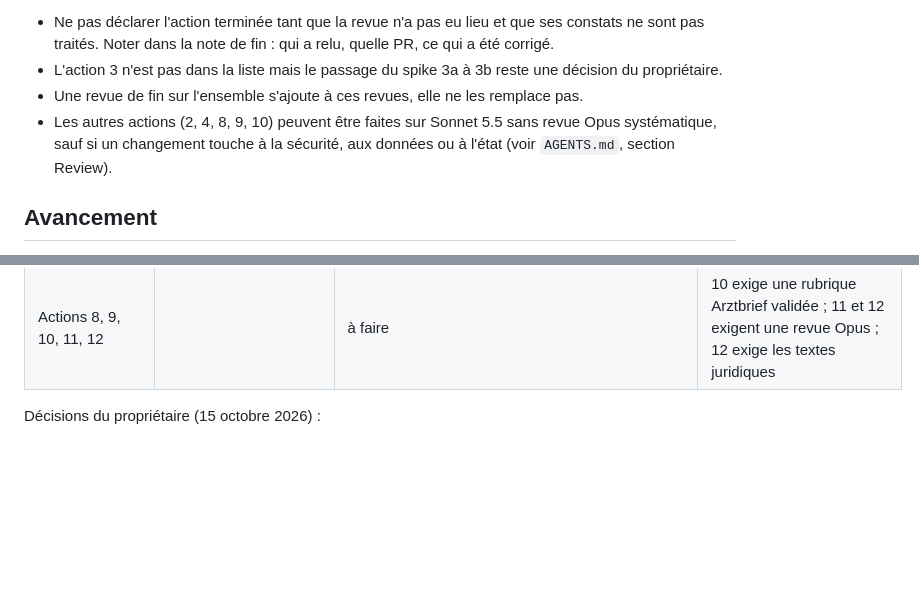
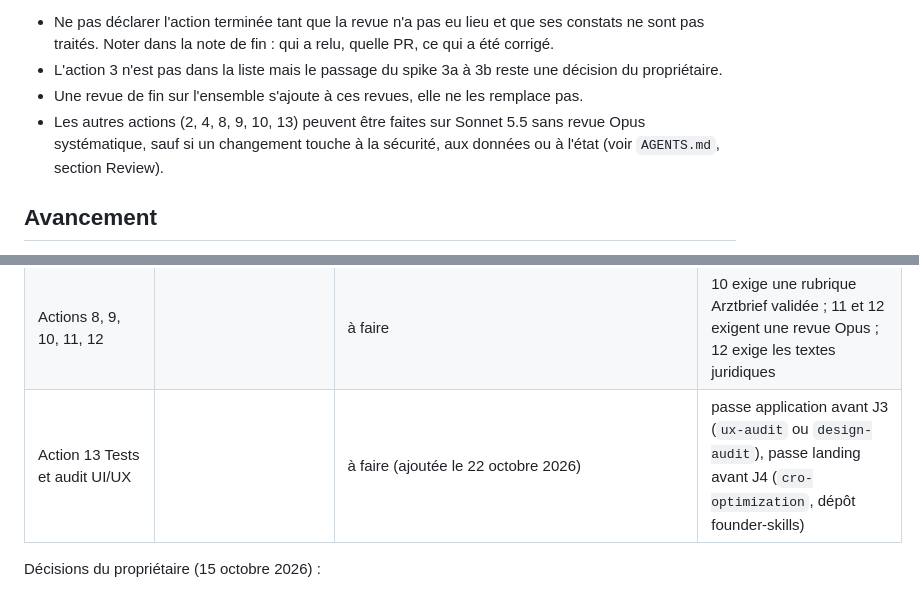
Before and after one commit to lejams/ari, a Markdown page: CLAUDE.md, 2 parts joined by grey strips. GitHub-like rendering; blank space fills up the shorter version.

```diff
--- a/CLAUDE.md
+++ b/CLAUDE.md
@@ -33,7 +33,7 @@ invariants 3 et 4, versionnement du gold et propagation, paiement et effacement
 - L'action 3 n'est pas dans la liste mais le passage du spike 3a à 3b reste une décision du
   propriétaire.
 - Une revue de fin sur l'ensemble s'ajoute à ces revues, elle ne les remplace pas.
-- Les autres actions (2, 4, 8, 9, 10) peuvent être faites sur Sonnet 5.5 sans revue Opus systématique,
+- Les autres actions (2, 4, 8, 9, 10, 13) peuvent être faites sur Sonnet 5.5 sans revue Opus systématique,
   sauf si un changement touche à la sécurité, aux données ou à l'état (voir `AGENTS.md`, section Review).
 
 ## Avancement
@@ -51,6 +51,7 @@ session, lire d'abord `docs/HANDOFF.md`.** État au 21 octobre 2026, `main` en `
 | Action 5 Évaluations immuables | `claude/evaluation-runs-51a8b7` (non commitée) | **code terminé, revue Opus faite, constats traités puis contre-vérifiés (verdict final : approuvé), 403 tests verts, `alembic check` propre sur les deux chaînes. À commiter, pousser et fusionner** | `evaluation_runs` en ajout seul (migration `0004_evaluation_runs`), `evaluations` devient un pointeur. Brief : `docs/reviews/action5-opus-review-brief.md`, note : `docs/reviews/action5-note-de-fin.md` |
 | Action 7 Taxonomie FSP et observations | | à faire (revue Opus obligatoire) | **bloquée par un atelier de 4 h avec le médecin** (taxonomie, erreur critique) |
 | Actions 8, 9, 10, 11, 12 | | à faire | 10 exige une rubrique Arztbrief validée ; 11 et 12 exigent une revue Opus ; 12 exige les textes juridiques |
+| Action 13 Tests et audit UI/UX | | à faire (ajoutée le 22 octobre 2026) | passe application avant J3 (`ux-audit` ou `design-audit`), passe landing avant J4 (`cro-optimization`, dépôt founder-skills) |
 
 Décisions du propriétaire (15 octobre 2026) :
 - tous les modèles texte alignés sur `gpt-6-luna` (remplace la décision intermédiaire « terra seul »),
```
Also changed, not shown: ARI_plan_claude_code.md (+30 -4 lines).
